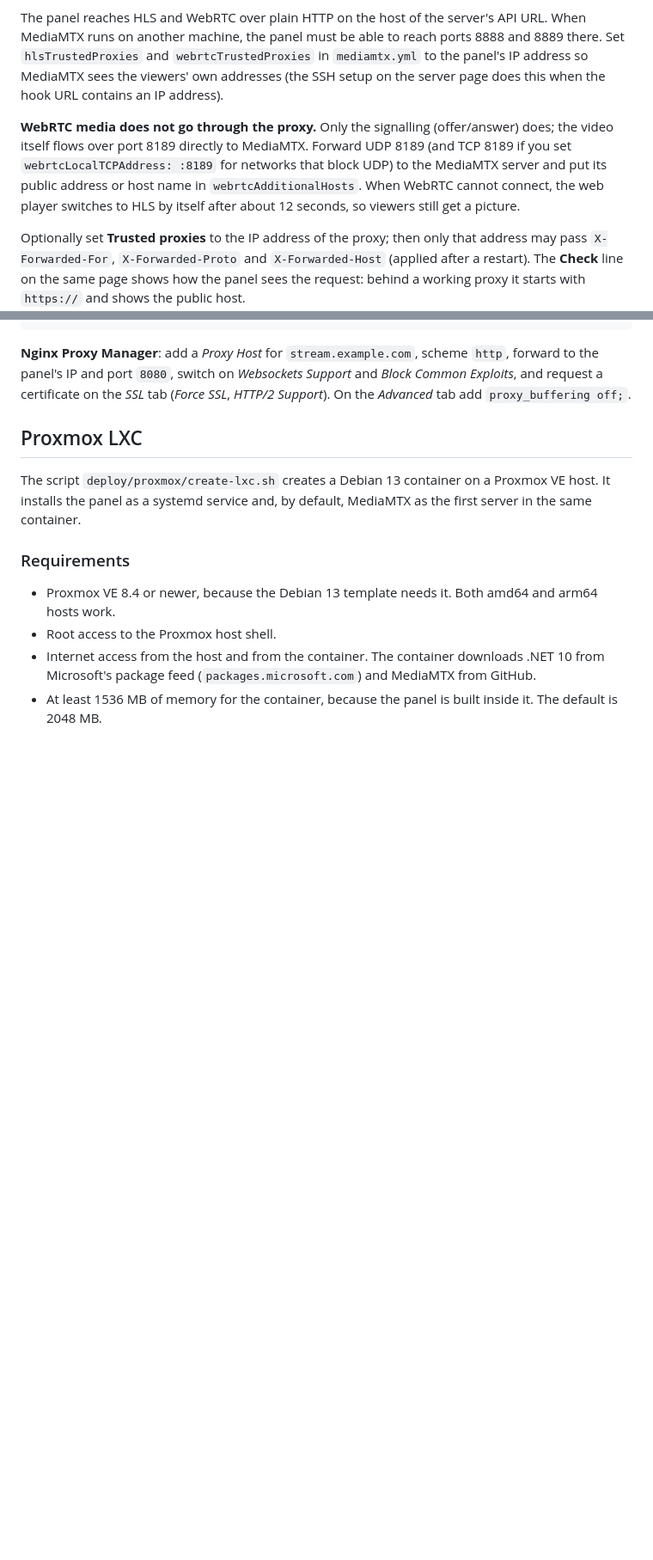
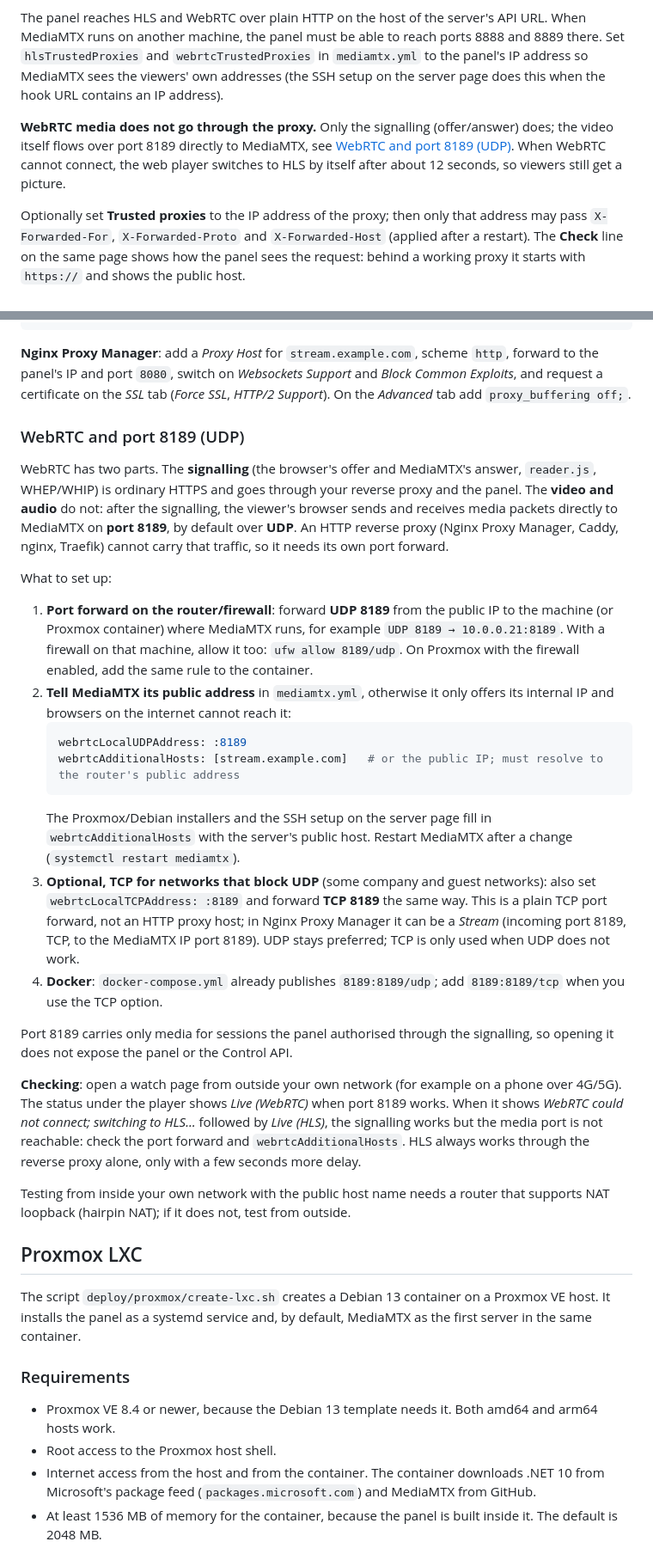
Before and after one commit to rhisijmuiden/Mediamtx-controlpanel, a Markdown page: README.md, 2 parts joined by grey strips. Shown at 86% size. Rendered like a GitHub page; blank space fills up the shorter version.

Commit message:
README: explain WebRTC media on port 8189 (UDP/TCP) behind a reverse proxy
Co-Authored-By: Claude Opus 5.5 (1M context) <noreply@anthropic.com>
Claude-Session: https://claude.ai/code/session_01PJGaA1hMBTP5ML7mJVw8w5

````diff
--- a/README.md
+++ b/README.md
@@ -246,7 +246,7 @@ This applies to the watch page, the embedded player, the customer portal and the
 
 The panel reaches HLS and WebRTC over plain HTTP on the host of the server's API URL. When MediaMTX runs on another machine, the panel must be able to reach ports 8888 and 8889 there. Set `hlsTrustedProxies` and `webrtcTrustedProxies` in `mediamtx.yml` to the panel's IP address so MediaMTX sees the viewers' own addresses (the SSH setup on the server page does this when the hook URL contains an IP address).
 
-**WebRTC media does not go through the proxy.** Only the signalling (offer/answer) does; the video itself flows over port 8189 directly to MediaMTX. Forward UDP 8189 (and TCP 8189 if you set `webrtcLocalTCPAddress: :8189` for networks that block UDP) to the MediaMTX server and put its public address or host name in `webrtcAdditionalHosts`. When WebRTC cannot connect, the web player switches to HLS by itself after about 12 seconds, so viewers still get a picture.
+**WebRTC media does not go through the proxy.** Only the signalling (offer/answer) does; the video itself flows over port 8189 directly to MediaMTX, see [WebRTC and port 8189 (UDP)](#webrtc-and-port-8189-udp). When WebRTC cannot connect, the web player switches to HLS by itself after about 12 seconds, so viewers still get a picture.
 
 Optionally set **Trusted proxies** to the IP address of the proxy; then only that address may pass `X-Forwarded-For`, `X-Forwarded-Proto` and `X-Forwarded-Host` (applied after a restart). The **Check** line on the same page shows how the panel sees the request: behind a working proxy it starts with `https://` and shows the public host.
 
@@ -291,6 +291,28 @@ server {
 ```
 
 **Nginx Proxy Manager**: add a *Proxy Host* for `stream.example.com`, scheme `http`, forward to the panel's IP and port `8080`, switch on *Websockets Support* and *Block Common Exploits*, and request a certificate on the *SSL* tab (*Force SSL*, *HTTP/2 Support*). On the *Advanced* tab add `proxy_buffering off;`.
+
+### WebRTC and port 8189 (UDP)
+
+WebRTC has two parts. The **signalling** (the browser's offer and MediaMTX's answer, `reader.js`, WHEP/WHIP) is ordinary HTTPS and goes through your reverse proxy and the panel. The **video and audio** do not: after the signalling, the viewer's browser sends and receives media packets directly to MediaMTX on **port 8189**, by default over **UDP**. An HTTP reverse proxy (Nginx Proxy Manager, Caddy, nginx, Traefik) cannot carry that traffic, so it needs its own port forward.
+
+What to set up:
+
+1. **Port forward on the router/firewall**: forward **UDP 8189** from the public IP to the machine (or Proxmox container) where MediaMTX runs, for example `UDP 8189 → 10.0.0.21:8189`. With a firewall on that machine, allow it too: `ufw allow 8189/udp`. On Proxmox with the firewall enabled, add the same rule to the container.
+2. **Tell MediaMTX its public address** in `mediamtx.yml`, otherwise it only offers its internal IP and browsers on the internet cannot reach it:
+   ```yaml
+   webrtcLocalUDPAddress: :8189
+   webrtcAdditionalHosts: [stream.example.com]   # or the public IP; must resolve to the router's public address
+   ```
+   The Proxmox/Debian installers and the SSH setup on the server page fill in `webrtcAdditionalHosts` with the server's public host. Restart MediaMTX after a change (`systemctl restart mediamtx`).
+3. **Optional, TCP for networks that block UDP** (some company and guest networks): also set `webrtcLocalTCPAddress: :8189` and forward **TCP 8189** the same way. This is a plain TCP port forward, not an HTTP proxy host; in Nginx Proxy Manager it can be a *Stream* (incoming port 8189, TCP, to the MediaMTX IP port 8189). UDP stays preferred; TCP is only used when UDP does not work.
+4. **Docker**: `docker-compose.yml` already publishes `8189:8189/udp`; add `8189:8189/tcp` when you use the TCP option.
+
+Port 8189 carries only media for sessions the panel authorised through the signalling, so opening it does not expose the panel or the Control API.
+
+**Checking**: open a watch page from outside your own network (for example on a phone over 4G/5G). The status under the player shows *Live (WebRTC)* when port 8189 works. When it shows *WebRTC could not connect; switching to HLS…* followed by *Live (HLS)*, the signalling works but the media port is not reachable: check the port forward and `webrtcAdditionalHosts`. HLS always works through the reverse proxy alone, only with a few seconds more delay.
+
+Testing from inside your own network with the public host name needs a router that supports NAT loopback (hairpin NAT); if it does not, test from outside.
 
 ## Proxmox LXC
 
````
